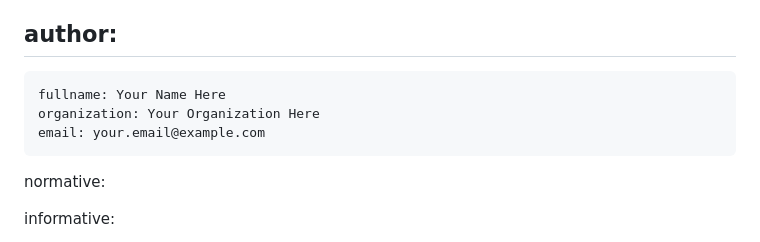
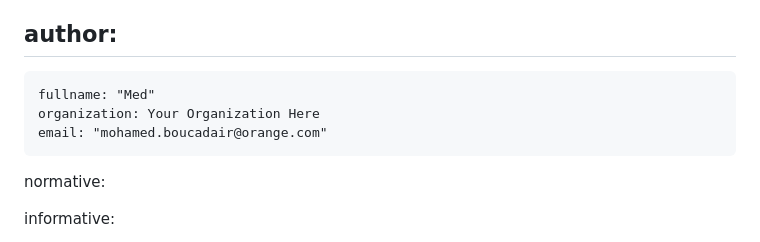
Before and after one commit to boucadair/draft-boucadair-ietf-energy-overview, a Markdown page: draft-boucadair-ietf-energy-overview.md, the part around the change. GitHub-like rendering.

Commit message:
Update draft labels

```diff
--- a/draft-boucadair-ietf-energy-overview.md
+++ b/draft-boucadair-ietf-energy-overview.md
@@ -25,9 +25,9 @@ venue:
 
 author:
  -
-    fullname: Your Name Here
+    fullname: "Med"
     organization: Your Organization Here
-    email: your.email@example.com
+    email: "mohamed.boucadair@orange.com"
 
 normative:
 
```
